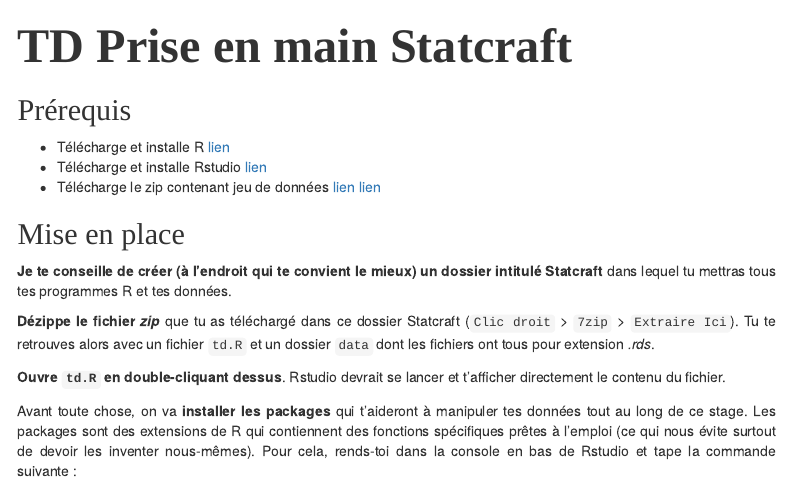
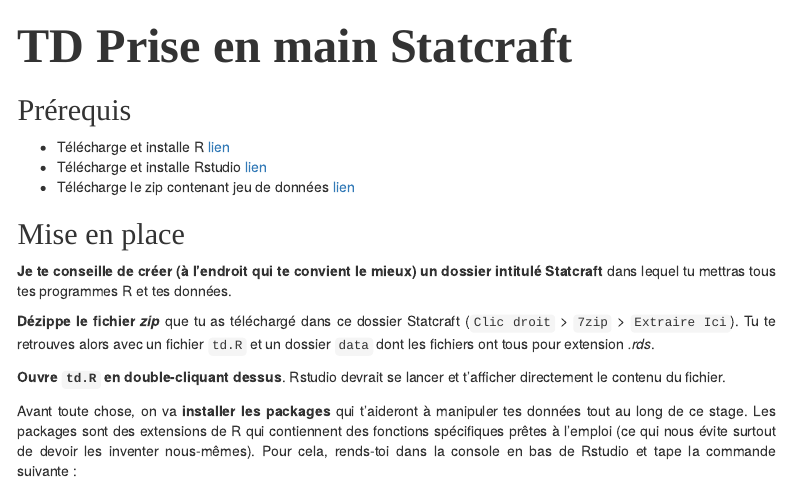
Before and after one commit to thibautizard/td_statcraft, an R Markdown document (td.Rmd): the page in a window 1100 px wide, from its top. Rendered offline with R 4.5, knitr and Pandoc, with nearby package versions; menus at the side of the page are left out.

Commit message:
Remodif4

```diff
--- a/td.Rmd
+++ b/td.Rmd
@@ -176,7 +176,7 @@
 
 + Télécharge et installe R [lien](https://cran.r-project.org/bin/windows/base/R-4.2.0-win.exe)
 + Télécharge et installe Rstudio [lien](https://download1.rstudio.org/desktop/windows/RStudio-2022.02.3-492.exe)
-+ Télécharge le zip contenant jeu de données [lien](https://github.com/thibautizard/td_statcraft/raw/main/td.zip) [lien]((https://download1.rstudio.org/desktop/windows/RStudio-2022.02.3-492.exe))
++ Télécharge le zip contenant jeu de données [lien](https://github.com/thibautizard/td_statcraft/raw/main/td.zip)
 
 ## Mise en place
 
```
Also changed, not shown: index.html.
